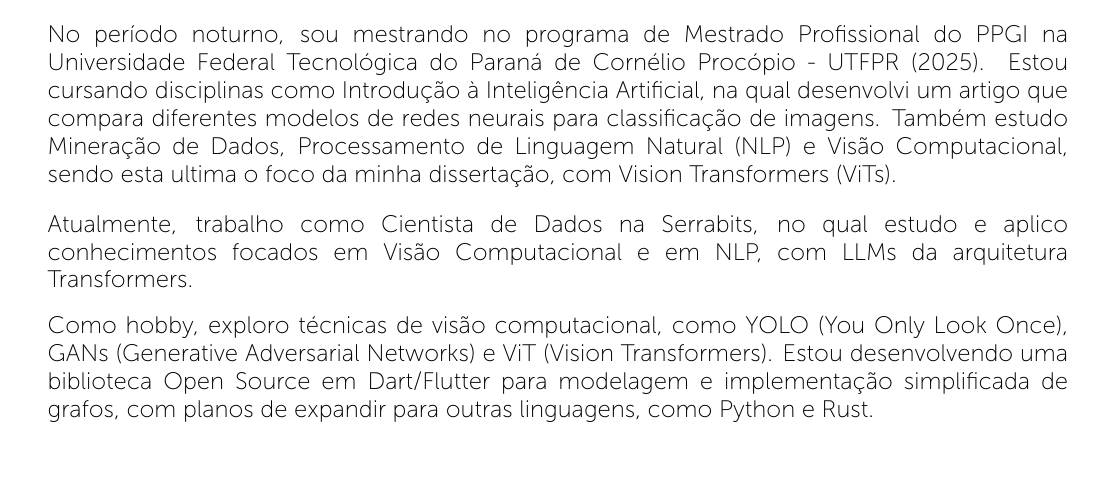
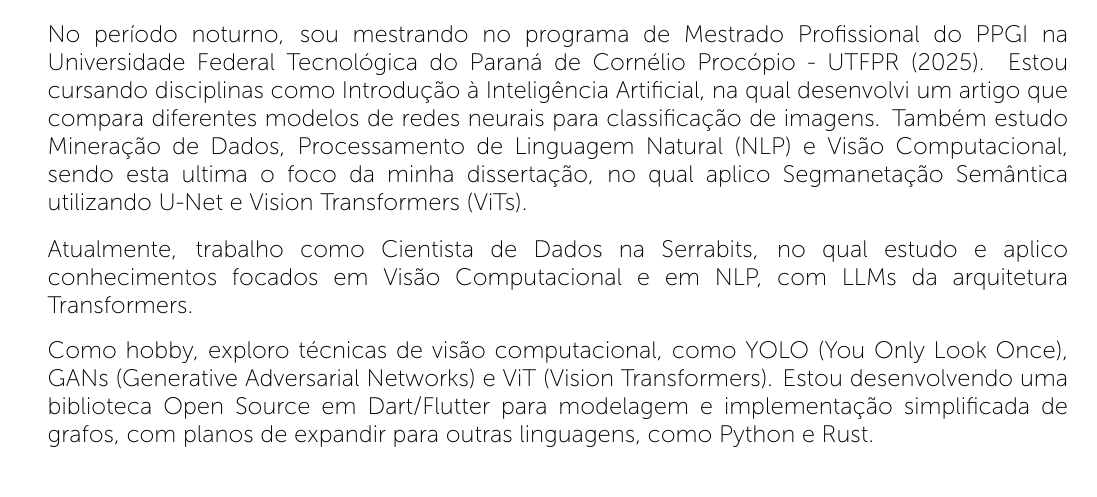
Before and after one commit to hdgiacon/curriculo_latex, a LaTeX CV (curriculum_vitae_hector.tex): part of page 1 of 4, cut so that both start at the same text. Compiled offline with XeLaTeX.

Commit message:
correção sumario de qualificações

```diff
--- a/curriculum_vitae_hector.tex
+++ b/curriculum_vitae_hector.tex
@@ -35,7 +35,7 @@
 \\
 \noindent \CVTextBlock{Atuei por um ano como Cientista de Dados na Fábrica de Software do Senai Londrina (2024), onde ampliei meu conhecimento prático em Machine Learning e Deep Learning, experimentando combinações de modelos e técnicas de redes neurais. Também trabalhei com Processamento de Linguagem Natural, estudando e aplicando Large Language Models (LLM) para tarefas que vão desde similaridade de sentenças até geração de textos, além de implementar algoritmos de busca eficientes com estruturas de dados e programação assíncrona.}
 \\
-\noindent \CVTextBlock{No período noturno, sou mestrando no programa de Mestrado Profissional do PPGI na Universidade Federal Tecnológica do Paraná de Cornélio Procópio - UTFPR (2025). Estou cursando disciplinas como Introdução à Inteligência Artificial, na qual desenvolvi um artigo que compara diferentes modelos de redes neurais para classificação de imagens. Também estudo Mineração de Dados, Processamento de Linguagem Natural (NLP) e Visão Computacional, sendo esta ultima o foco da minha dissertação, com Vision Transformers (ViTs).}
+\noindent \CVTextBlock{No período noturno, sou mestrando no programa de Mestrado Profissional do PPGI na Universidade Federal Tecnológica do Paraná de Cornélio Procópio - UTFPR (2025). Estou cursando disciplinas como Introdução à Inteligência Artificial, na qual desenvolvi um artigo que compara diferentes modelos de redes neurais para classificação de imagens. Também estudo Mineração de Dados, Processamento de Linguagem Natural (NLP) e Visão Computacional, sendo esta ultima o foco da minha dissertação, no qual aplico Segmanetação Semântica utilizando U-Net e Vision Transformers (ViTs).}
 \\
 \noindent \CVTextBlock{Atualmente, trabalho como Cientista de Dados na Serrabits, no qual estudo e aplico conhecimentos focados em Visão Computacional e em NLP, com LLMs da arquitetura Transformers.}
 \\
```
Also changed, not shown: curriculum_vitae_hector.pdf.
